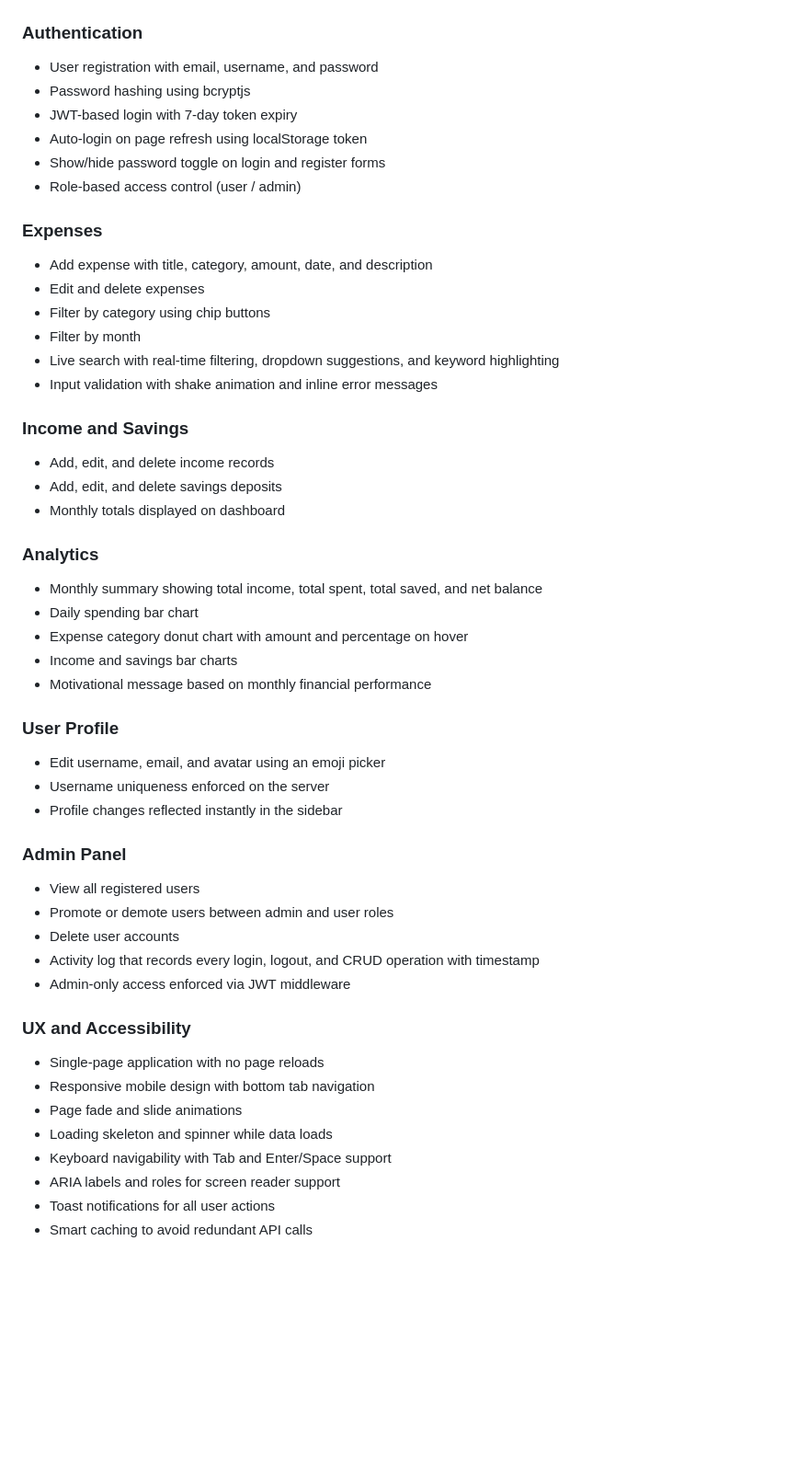
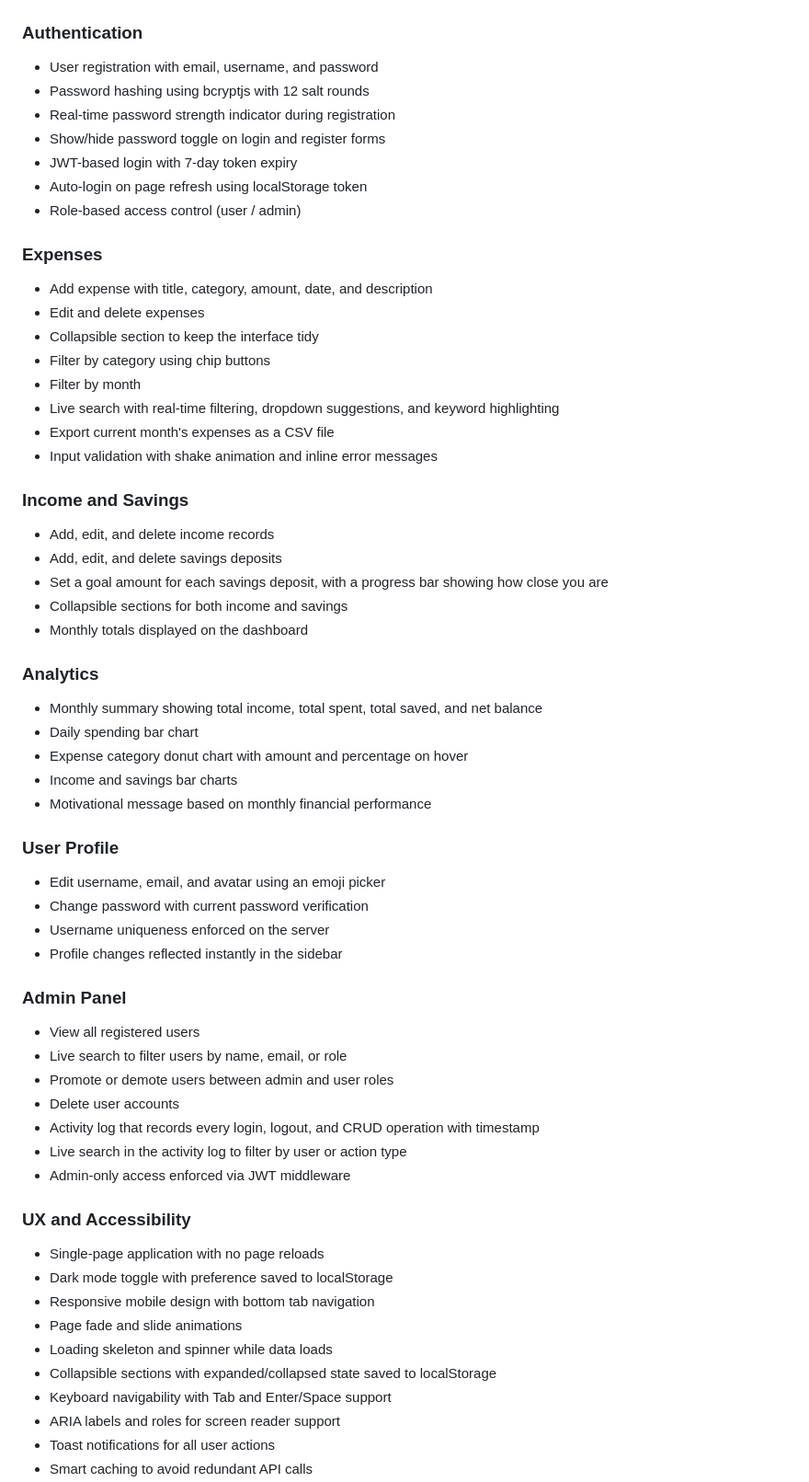
Before and after one commit to itsalongwayoffsir/NotJustSpent, a Markdown page: README.md, the part around the change. Shown at 92% size. Rendered like a GitHub page; blank space fills up the shorter version.

Commit message:
Update README with all latest features

```diff
--- a/README.md
+++ b/README.md
@@ -63,24 +63,29 @@ Visit `http://localhost:3000`
 
 ### Authentication
 - User registration with email, username, and password
-- Password hashing using bcryptjs
+- Password hashing using bcryptjs with 12 salt rounds
+- Real-time password strength indicator during registration
+- Show/hide password toggle on login and register forms
 - JWT-based login with 7-day token expiry
 - Auto-login on page refresh using localStorage token
-- Show/hide password toggle on login and register forms
 - Role-based access control (user / admin)
 
 ### Expenses
 - Add expense with title, category, amount, date, and description
 - Edit and delete expenses
+- Collapsible section to keep the interface tidy
 - Filter by category using chip buttons
 - Filter by month
 - Live search with real-time filtering, dropdown suggestions, and keyword highlighting
+- Export current month's expenses as a CSV file
 - Input validation with shake animation and inline error messages
 
 ### Income and Savings
 - Add, edit, and delete income records
 - Add, edit, and delete savings deposits
-- Monthly totals displayed on dashboard
+- Set a goal amount for each savings deposit, with a progress bar showing how close you are
+- Collapsible sections for both income and savings
+- Monthly totals displayed on the dashboard
 
 ### Analytics
 - Monthly summary showing total income, total spent, total saved, and net balance
@@ -91,21 +96,26 @@ Visit `http://localhost:3000`
 
 ### User Profile
 - Edit username, email, and avatar using an emoji picker
+- Change password with current password verification
 - Username uniqueness enforced on the server
 - Profile changes reflected instantly in the sidebar
 
 ### Admin Panel
 - View all registered users
+- Live search to filter users by name, email, or role
 - Promote or demote users between admin and user roles
 - Delete user accounts
 - Activity log that records every login, logout, and CRUD operation with timestamp
+- Live search in the activity log to filter by user or action type
 - Admin-only access enforced via JWT middleware
 
 ### UX and Accessibility
 - Single-page application with no page reloads
+- Dark mode toggle with preference saved to localStorage
 - Responsive mobile design with bottom tab navigation
 - Page fade and slide animations
 - Loading skeleton and spinner while data loads
+- Collapsible sections with expanded/collapsed state saved to localStorage
 - Keyboard navigability with Tab and Enter/Space support
 - ARIA labels and roles for screen reader support
 - Toast notifications for all user actions
```
